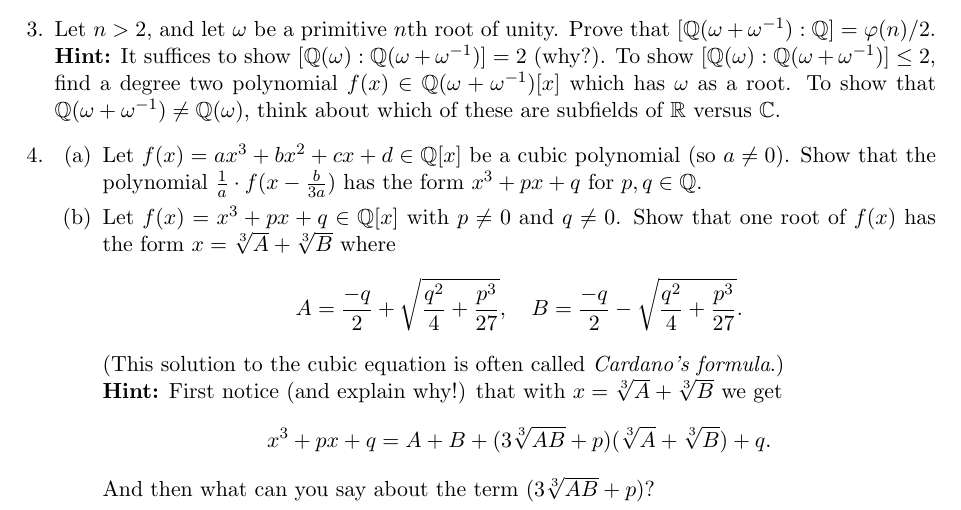
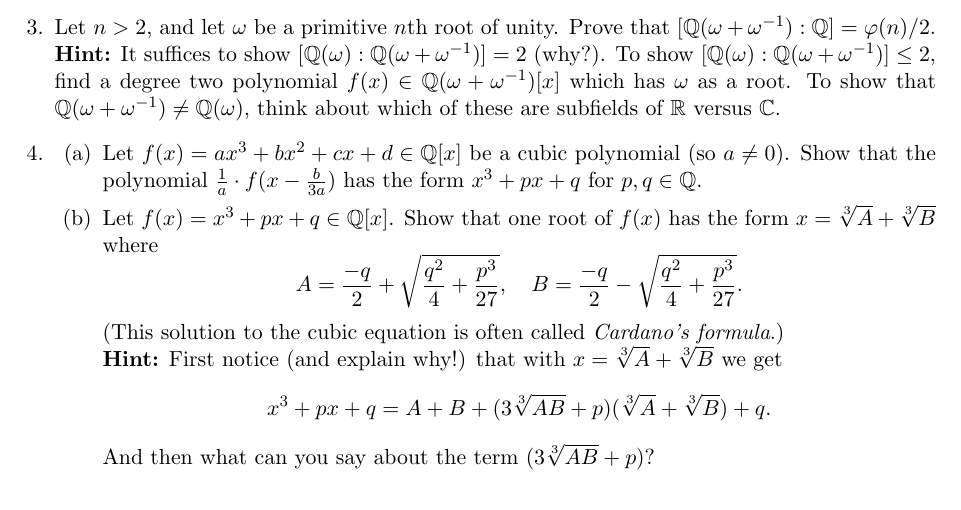
Before and after one commit to samuelfhopkins/samuelfhopkins.github.io, a LaTeX problem sheet (classes/211/hw4.tex): part of the page, cut so that both start at the same text. Compiled offline with pdfLaTeX.

Commit message:
Add files via upload

```diff
--- a/classes/211/hw4.tex
+++ b/classes/211/hw4.tex
@@ -34,7 +34,7 @@
 
 \item \begin{enumerate}
 \item Let $f(x) = ax^3+bx^2+cx+d \in \mathbb{Q}[x]$ be a cubic polynomial (so $a \neq 0$). Show that the polynomial $\frac{1}{a} \cdot f(x-\frac{b}{3a})$ has the form $x^3+px+q$ for $p,q\in \mathbb{Q}$.
-\item Let $f(x) = x^3+px+q\in \mathbb{Q}[x]$ with $p\neq 0$ and $q\neq 0$. Show that one root of~$f(x)$ has the form $x=\sqrt[3]{A}+\sqrt[3]{B}$ where
+\item Let $f(x) = x^3+px+q\in \mathbb{Q}[x]$. Show that one root of~$f(x)$ has the form $x=\sqrt[3]{A}+\sqrt[3]{B}$ where
 \[ A = \frac{-q}{2} + \sqrt{\frac{q^2}{4}+\frac{p^3}{27}}, \quad B = \frac{-q}{2} - \sqrt{\frac{q^2}{4}+\frac{p^3}{27}}.\]
 (This solution to the cubic equation is often called \emph{Cardano's formula}.) \\
 {\bf Hint:} First notice (and explain why!) that with $x=\sqrt[3]{A}+\sqrt[3]{B}$ we get
```
Also changed, not shown: classes/211/hw4.pdf.
